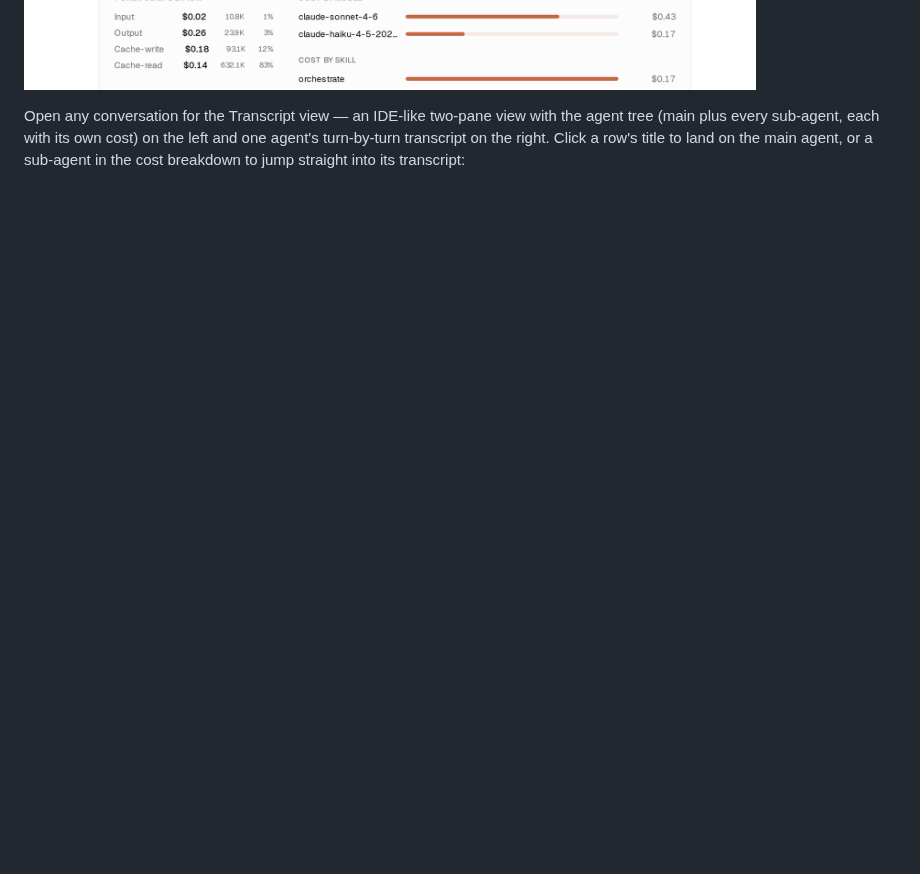
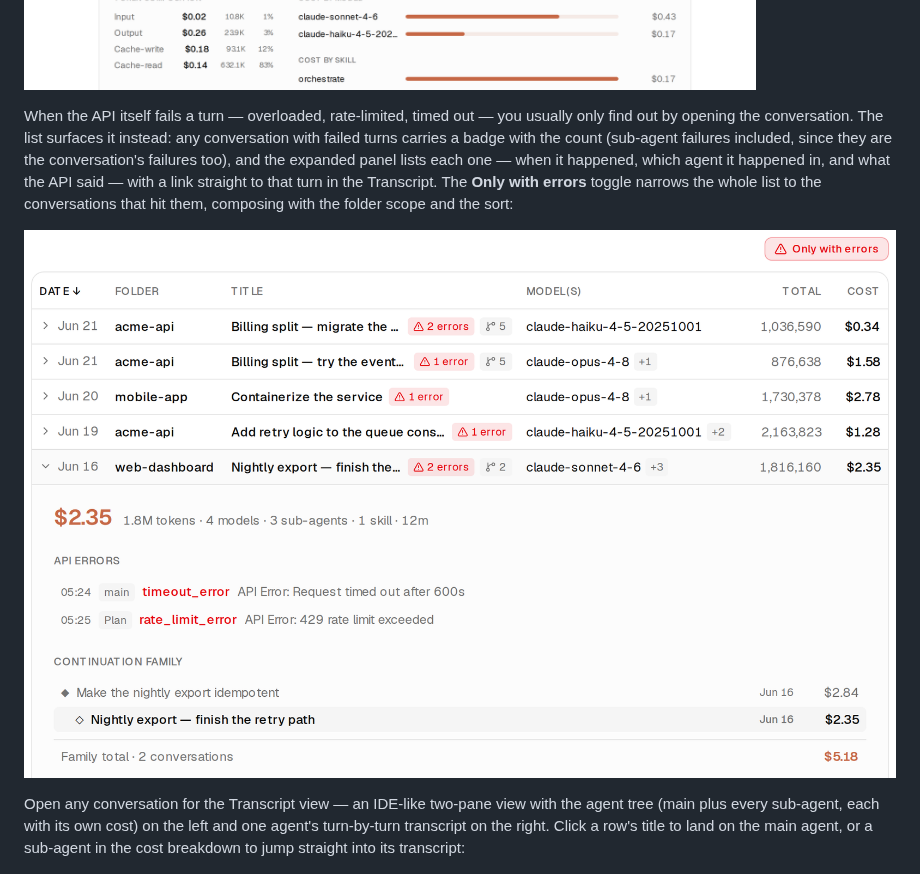
Before and after one commit to flolefebvre/claude-convo-analyzer, a Markdown page: README.md, the part around the change. GitHub-like rendering; pictures changed too: docs/images/api-errors.png (added); blank space fills up the shorter version.

Commit message:
feat(seed): API-error turns in fake data, README section + screenshot (#47)

```diff
--- a/README.md
+++ b/README.md
@@ -36,6 +36,17 @@ member to jump to it. The Transcript view of a family member carries the same
 lineage as a one-line banner — what it continued from, and what continues it:
 
 ![Continuation family](docs/images/continuation-family.png)
+
+When the API itself fails a turn — overloaded, rate-limited, timed out — you
+usually only find out by opening the conversation. The list surfaces it instead:
+any conversation with failed turns carries a badge with the count (sub-agent
+failures included, since they are the conversation's failures too), and the
+expanded panel lists each one — when it happened, which agent it happened in,
+and what the API said — with a link straight to that turn in the Transcript. The
+**Only with errors** toggle narrows the whole list to the conversations that hit
+them, composing with the folder scope and the sort:
+
+![API errors](docs/images/api-errors.png)
 
 Open any conversation for the Transcript view — an IDE-like two-pane view with
 the agent tree (main plus every sub-agent, each with its own cost) on the left
```
Also changed, not shown: 1 other file.
